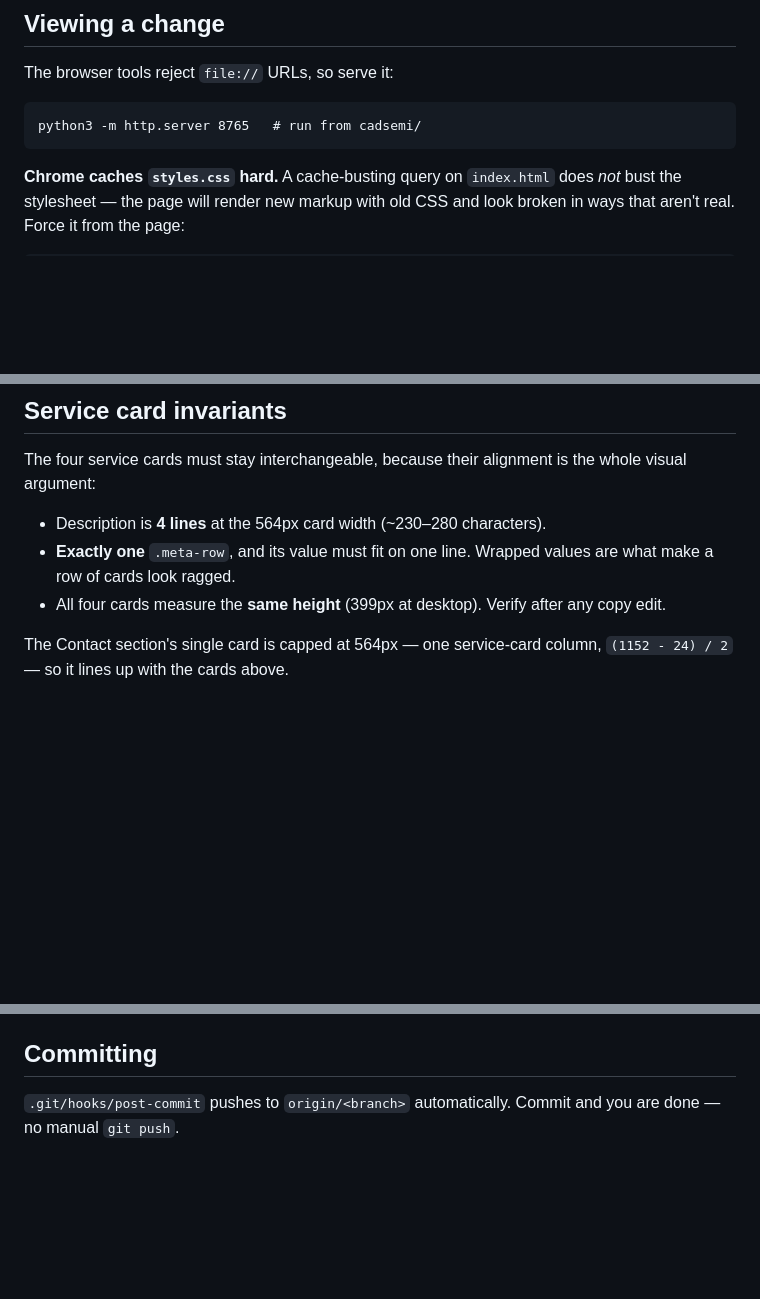
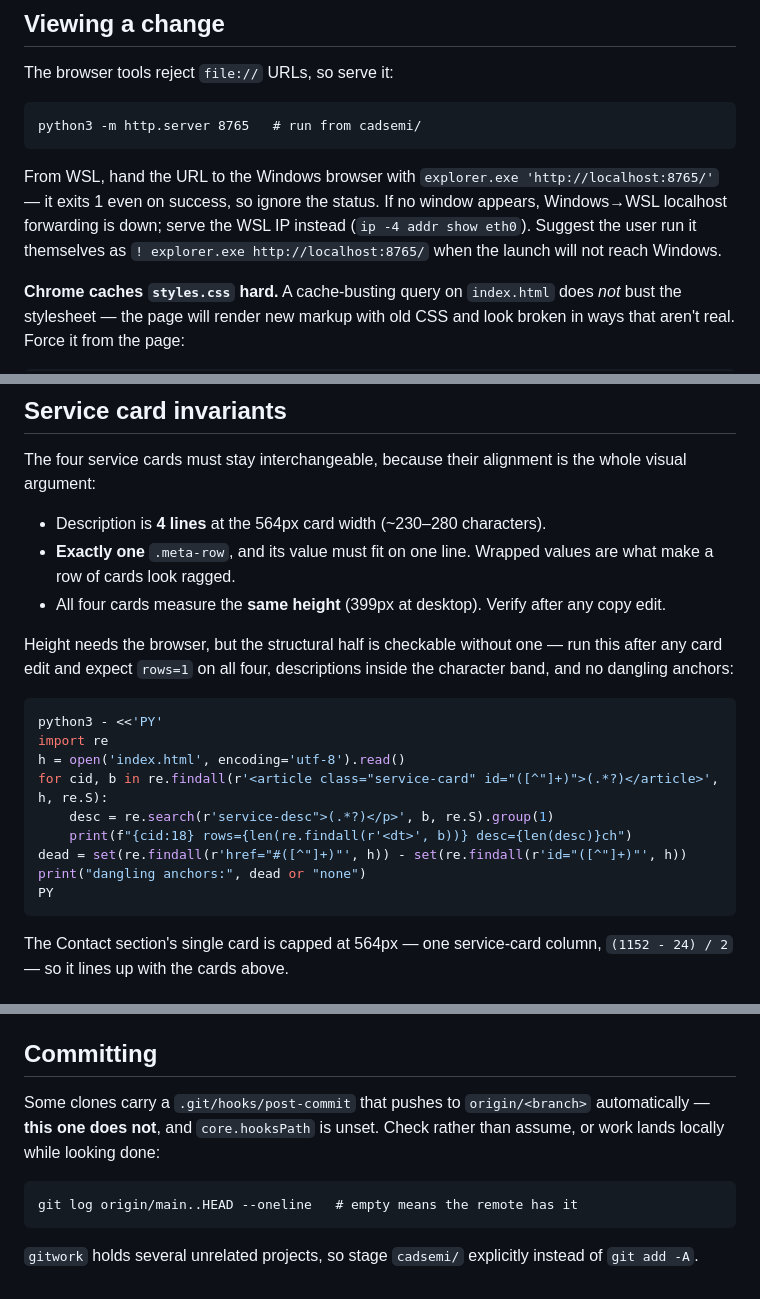
Before and after one commit to river235711/gitwork, a Markdown page: cadsemi/CLAUDE.md, 3 parts joined by grey strips. Drawn GitHub-style; blank space fills up the shorter version.

Commit message:
cadsemi: correct the committing note, document WSL viewing and a structural check
The committing section claimed a post-commit hook pushes automatically.
No such hook exists in this clone and core.hooksPath is unset, so a
session following it would commit, believe the work shipped, and leave
it local. Replaced with the check that settles it either way, plus a
note to stage cadsemi/ explicitly since gitwork holds unrelated projects.

Viewing gains the WSL half that was missing: the file was clear that a
server is needed but not how to get the page in front of a browser from
here, including that explorer.exe exits 1 on success and what to do when
localhost forwarding is down.

The card invariants could only be checked in a browser. Height still
needs one, but row count, description length and anchor integrity do
not, so there is now a snippet for those -- verified against the current
four cards (rows=1, 239-253ch, no dangling anchors).

Co-Authored-By: Claude Opus 5 <noreply@anthropic.com>
Claude-Session: https://claude.ai/code/session_017Y9cBsNLeoqSKhtcZmCd2X

````diff
--- a/cadsemi/CLAUDE.md
+++ b/cadsemi/CLAUDE.md
@@ -11,6 +11,8 @@ The browser tools reject `file://` URLs, so serve it:
 ```
 python3 -m http.server 8765   # run from cadsemi/
 ```
+
+From WSL, hand the URL to the Windows browser with `explorer.exe 'http://localhost:8765/'` — it exits 1 even on success, so ignore the status. If no window appears, Windows→WSL localhost forwarding is down; serve the WSL IP instead (`ip -4 addr show eth0`). Suggest the user run it themselves as `! explorer.exe http://localhost:8765/` when the launch will not reach Windows.
 
 **Chrome caches `styles.css` hard.** A cache-busting query on `index.html` does *not* bust the stylesheet — the page will render new markup with old CSS and look broken in ways that aren't real. Force it from the page:
 
@@ -27,6 +29,20 @@ The four service cards must stay interchangeable, because their alignment is the
 - Description is **4 lines** at the 564px card width (~230–280 characters).
 - **Exactly one** `.meta-row`, and its value must fit on one line. Wrapped values are what make a row of cards look ragged.
 - All four cards measure the **same height** (399px at desktop). Verify after any copy edit.
+
+Height needs the browser, but the structural half is checkable without one — run this after any card edit and expect `rows=1` on all four, descriptions inside the character band, and no dangling anchors:
+
+```bash
+python3 - <<'PY'
+import re
+h = open('index.html', encoding='utf-8').read()
+for cid, b in re.findall(r'<article class="service-card" id="([^"]+)">(.*?)</article>', h, re.S):
+    desc = re.search(r'service-desc">(.*?)</p>', b, re.S).group(1)
+    print(f"{cid:18} rows={len(re.findall(r'<dt>', b))} desc={len(desc)}ch")
+dead = set(re.findall(r'href="#([^"]+)"', h)) - set(re.findall(r'id="([^"]+)"', h))
+print("dangling anchors:", dead or "none")
+PY
+```
 
 The Contact section's single card is capped at 564px — one service-card column, `(1152 - 24) / 2` — so it lines up with the cards above.
 
@@ -49,4 +65,10 @@ Renaming a service touches five places: the card `id`, the card `<h3>`, the foot
 
 ## Committing
 
-`.git/hooks/post-commit` pushes to `origin/<branch>` automatically. Commit and you are done — no manual `git push`.
+Some clones carry a `.git/hooks/post-commit` that pushes to `origin/<branch>` automatically — **this one does not**, and `core.hooksPath` is unset. Check rather than assume, or work lands locally while looking done:
+
+```
+git log origin/main..HEAD --oneline   # empty means the remote has it
+```
+
+`gitwork` holds several unrelated projects, so stage `cadsemi/` explicitly instead of `git add -A`.
````
